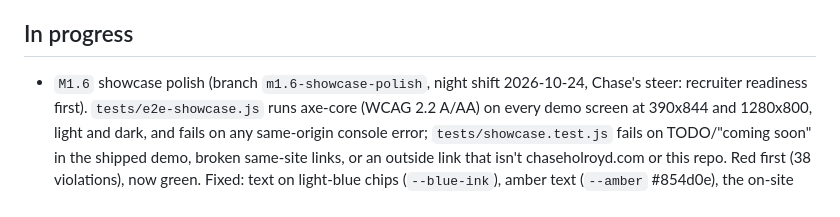
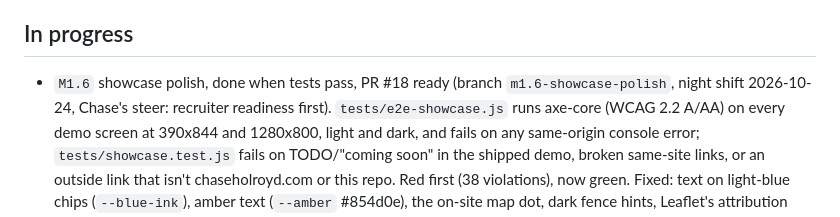
Before and after one commit to holroydchase-afk/crew-clock, a Markdown page: HANDOFF.md, the part around the change. GitHub-like rendering.

```diff
--- a/HANDOFF.md
+++ b/HANDOFF.md
@@ -99,7 +99,7 @@ never "Dad" (Chase's ask, 2026-10-23). The real app always asks for the PIN.
   offers "Clock out"); its assertions are unchanged.
 ## In progress
 
-- `M1.6` showcase polish (branch `m1.6-showcase-polish`, night shift 2026-10-24, Chase's steer:
+- `M1.6` showcase polish, done when tests pass, PR #18 ready (branch `m1.6-showcase-polish`, night shift 2026-10-24, Chase's steer:
   recruiter readiness first). `tests/e2e-showcase.js` runs axe-core (WCAG 2.2 A/AA) on every demo
   screen at 390x844 and 1280x800, light and dark, and fails on any same-origin console error;
   `tests/showcase.test.js` fails on TODO/"coming soon" in the shipped demo, broken same-site links,
```
Also changed, not shown: PLAN.md (+1 -1 lines).
